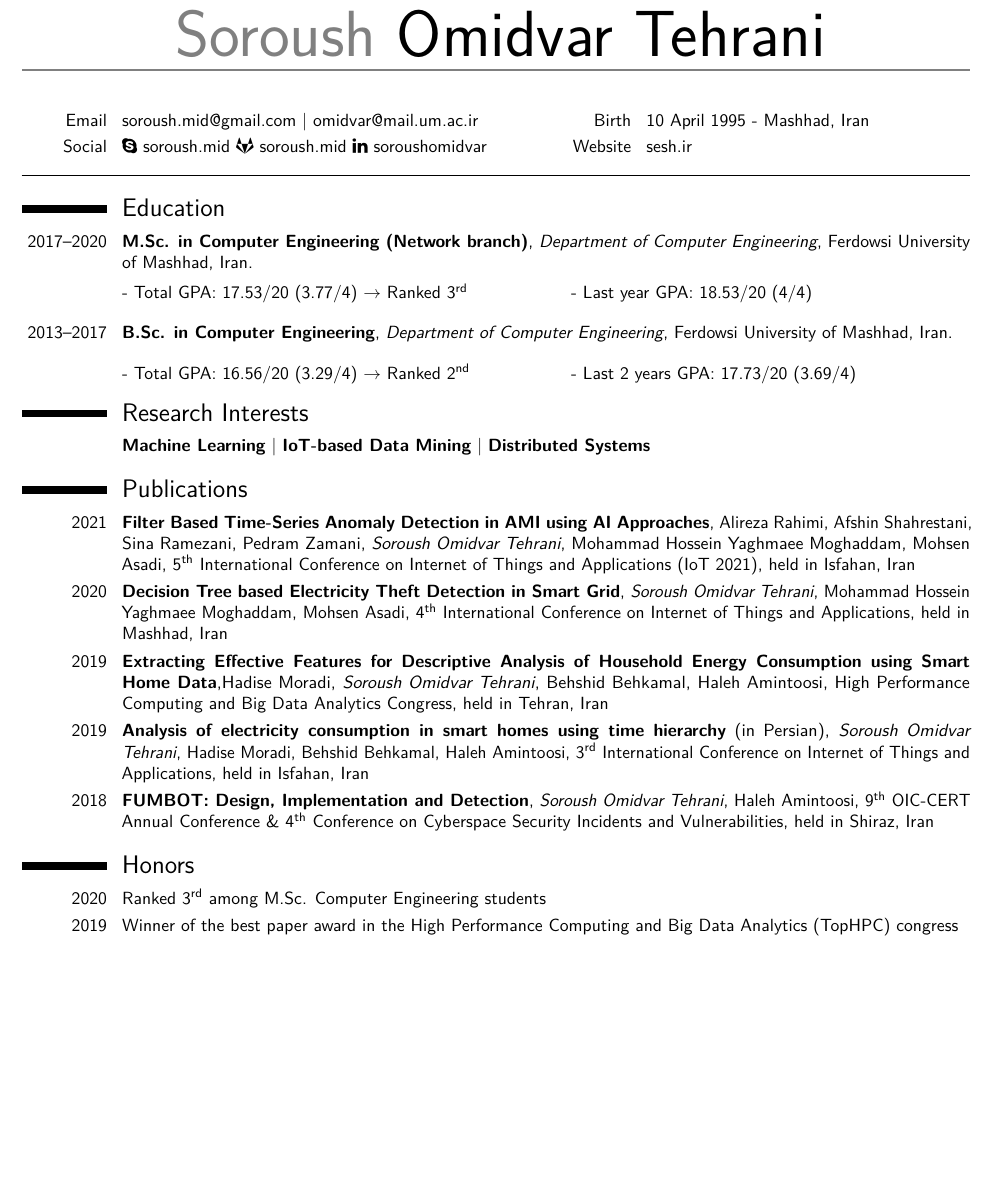
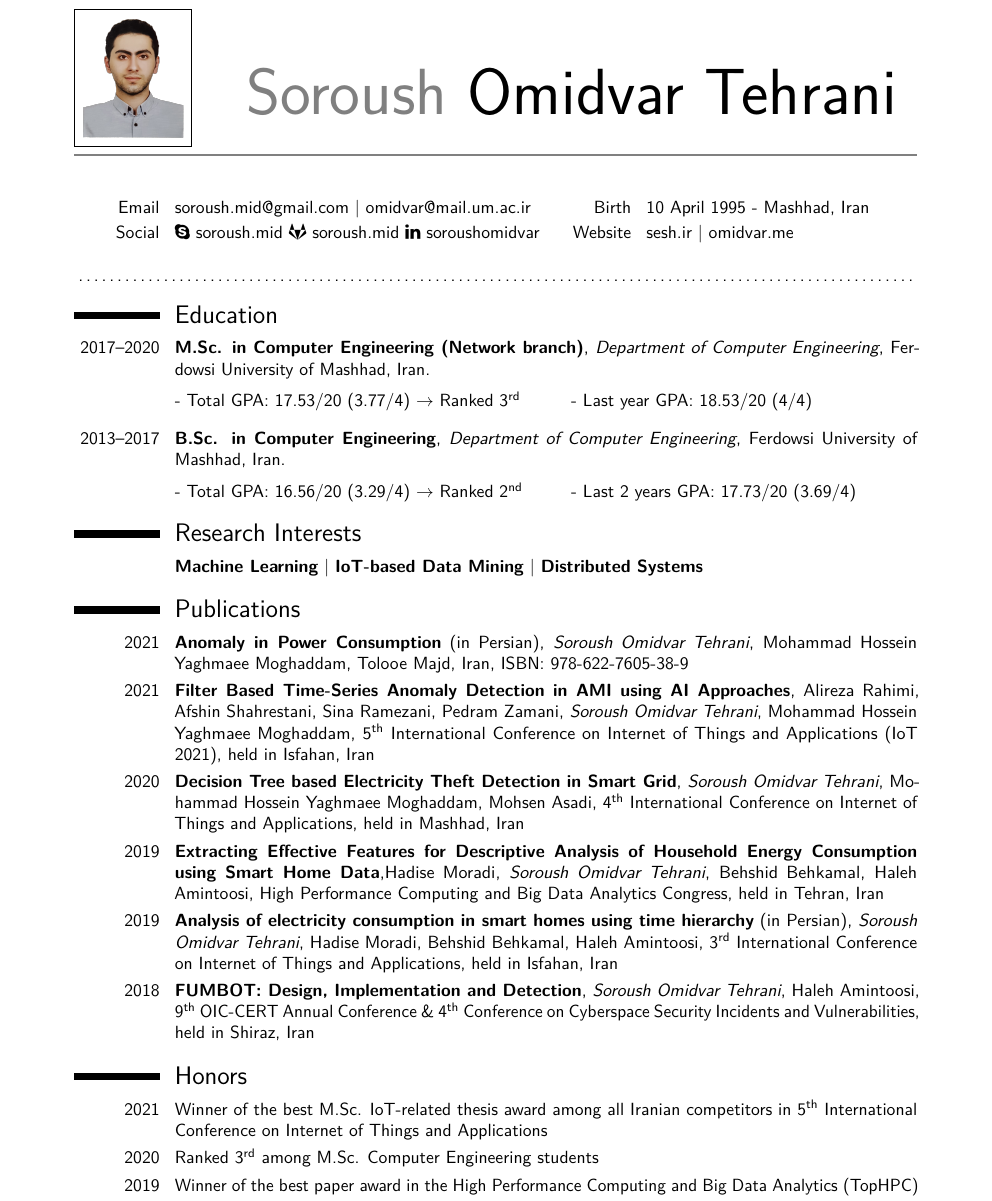
Before and after one commit to soroushomidvar/cv, a LaTeX CV (Resume.tex): part of page 1 of 2 before the commit and part of page 1 of 3 after it, cut so that both start at the same text, the shorter picture padded with empty space. The pictures show the PDF file Resume.pdf that the author committed with the source.

Commit message:
add a book, an article, and resize the margins

```diff
--- a/Resume.tex
+++ b/Resume.tex
@@ -111,6 +111,6 @@
 	%\cvitem{Birth Place}{Mashhad, Khorasan Province, Iran}
 	%\cvitem{Birth Date}{10 April 1995}
 	\cvitem{Birth}{10 April 1995 - Mashhad,  Iran}
-	\cvitem{Website}{\href{http://sesh.ir}{sesh.ir}}
+	\cvitem{Website}{\href{http://sesh.ir}{sesh.ir} | \href{http://omidvar.me}{omidvar.me}}
 	%\cvitem{Phone}{\href{tel:+989151255991}{+98 9151255991}}
 \end{multicols}
@@ -124,3 +118,5 @@
+	\dotfill %\hrule
+%\vspace{1pt}
 \section{Education}
 % arguments 3 to 6 can be left empty
 \cventry{2017--2020}{M.Sc. in Computer Engineering (Network branch)}{Department of Computer Engineering}{Ferdowsi University of Mashhad, Iran}{}{}
@@ -141,7 +137,9 @@
 %\cvitem{}{\textbf{IoT Security}}
 
 \section{Publications}
-\cvitem{2021}{\textbf{Filter Based Time-Series Anomaly Detection in AMI using AI Approaches}, Alireza Rahimi, Afshin Shahrestani, Sina Ramezani, Pedram Zamani, \textit{Soroush Omidvar Tehrani}, Mohammad Hossein Yaghmaee Moghaddam, Mohsen Asadi, \nth{5} International Conference on Internet of Things and Applications (IoT 2021), held in Isfahan, Iran}
+\cvitem{2021}{\textbf{Anomaly in Power Consumption} (in Persian), \textit{Soroush Omidvar Tehrani}, Mohammad Hossein Yaghmaee Moghaddam, Tolooe Majd, Iran, ISBN: 978-622-7605-38-9}
+
+\cvitem{2021}{\textbf{Filter Based Time-Series Anomaly Detection in AMI using AI Approaches}, Alireza Rahimi, Afshin Shahrestani, Sina Ramezani, Pedram Zamani, \textit{Soroush Omidvar Tehrani}, Mohammad Hossein Yaghmaee Moghaddam, \nth{5} International Conference on Internet of Things and Applications (IoT 2021), held in Isfahan, Iran}
 
 \cvitem{2020}{\textbf{Decision Tree based Electricity Theft Detection in Smart Grid}, \textit{Soroush Omidvar Tehrani}, Mohammad Hossein Yaghmaee Moghaddam, Mohsen Asadi, \nth{4} International Conference on Internet of Things and Applications, held in Mashhad, Iran}
 
@@ -159,6 +157,9 @@
 
 \section{ Honors}
 %\cvitem{2017}{Ranked in second place of B.Sc. grade average and M.Sc. entrance without university exam}
+
+\cvitem{2021}{Winner of the best M.Sc. IoT-related thesis award among all Iranian competitors in \nth{5} International Conference on Internet of Things and Applications}
+
 \cvitem{2020}{Ranked \nth{3} among M.Sc. Computer Engineering students} %graduated in the year 2020
 
 \cvitem{2019}{Winner of the best paper award in the High Performance Computing and Big Data Analytics (TopHPC) congress}
```
Also changed, not shown: Resume.pdf, Resume.tex (18 more changed lines), 4 other files.
